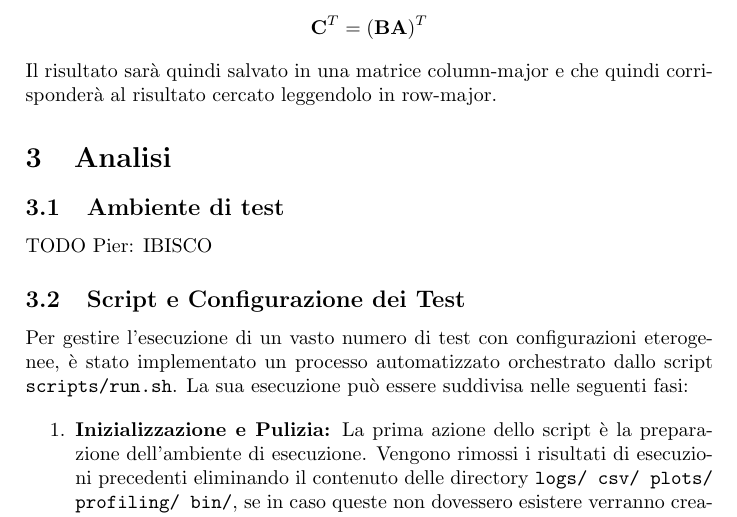
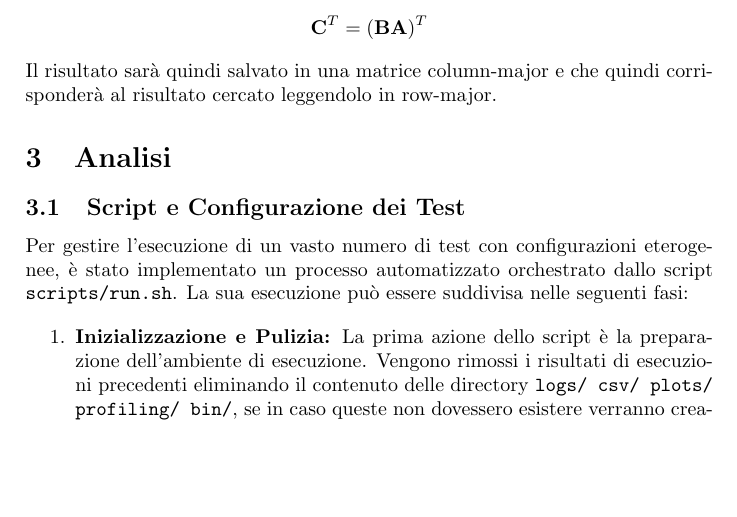
Before and after one commit to Redy1908/HPC-MultiGPU-MatrixMult, a LaTeX document (docs/report.tex): part of page 9 of 13, cut so that both start at the same text, the shorter picture padded with empty space. Compiled offline with pdfLaTeX.

Commit message:
Updated doc

```diff
--- a/docs/report.tex
+++ b/docs/report.tex
@@ -352,10 +352,6 @@ Il risultato sarà quindi salvato in una matrice column-major e che quindi corri
 
 \section{Analisi}
 
-\subsection{Ambiente di test}
-
-TODO Pier: IBISCO
-
 \subsection{Script e Configurazione dei Test}
 
 Per gestire l'esecuzione di un vasto numero di test con configurazioni eterogenee, è stato implementato un processo automatizzato orchestrato dallo script \texttt{scripts/run.sh}. La sua esecuzione può essere suddivisa nelle seguenti fasi:
```
